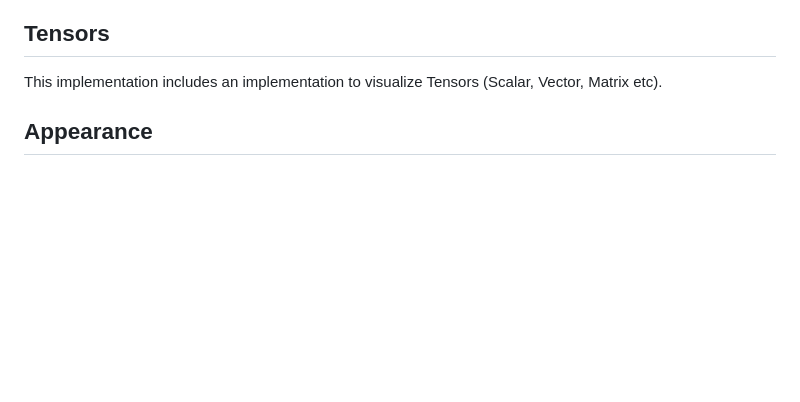
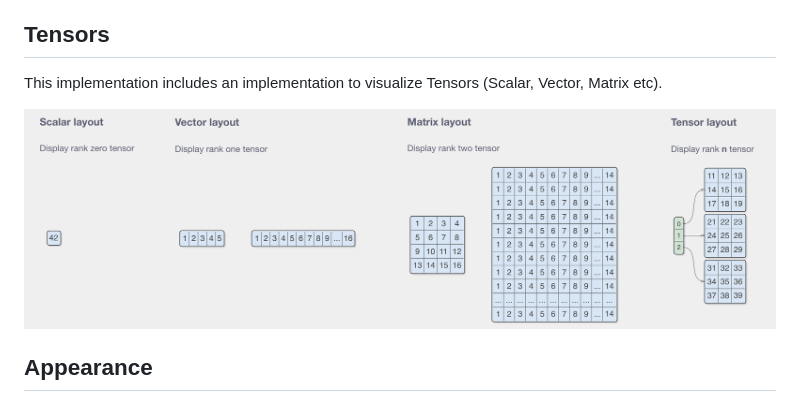
Before and after one commit to websemantics/lolviz.js, a Markdown page: README.md, the part around the change. Drawn GitHub-style; pictures changed too: images/tensor.png (added); blank space fills up the shorter version.

Commit message:
Add Tensor image

```diff
--- a/README.md
+++ b/README.md
@@ -31,6 +31,8 @@ Mapping of types between Javascript and Python is tricky (huh, who knew!) and it
 
 This implementation includes an implementation to visualize Tensors (Scalar, Vector, Matrix etc).
 
+<img src="images/tensor.png" width=850>
+
 ## Appearance
 
 I've made an attempt in this project to make few style changes to graphviz generated SVG images to enhance the visualization apperance.
```
Also changed, not shown: 2 other files.
